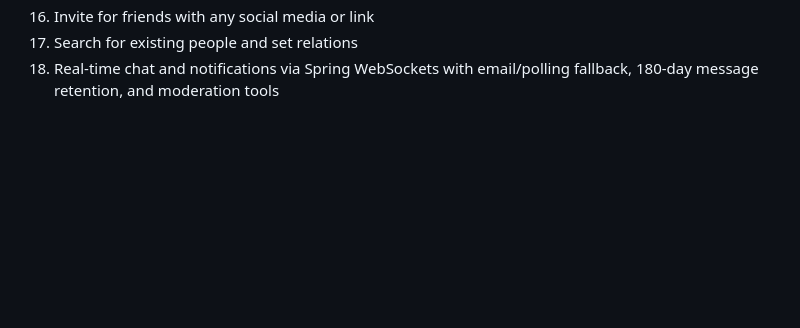
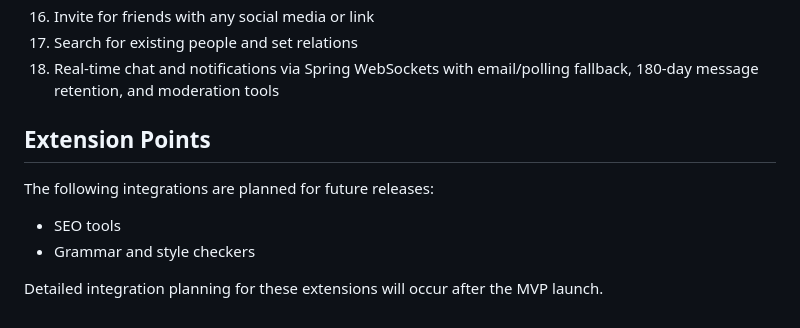
Before and after one commit to Podmev/copy-hopper, a Markdown page: Requirements.md, the part around the change. Drawn GitHub-style; blank space fills up the shorter version.

Commit message:
Add extension points section

```diff
--- a/Requirements.md
+++ b/Requirements.md
@@ -644,3 +644,12 @@ Splitting into dedicated microservices will be considered when:
 16. Invite for friends with any social media or link
 17. Search for existing people and set relations
 18. Real-time chat and notifications via Spring WebSockets with email/polling fallback, 180-day message retention, and moderation tools
+
+## Extension Points
+
+The following integrations are planned for future releases:
+
+- SEO tools
+- Grammar and style checkers
+
+Detailed integration planning for these extensions will occur after the MVP launch.
```
